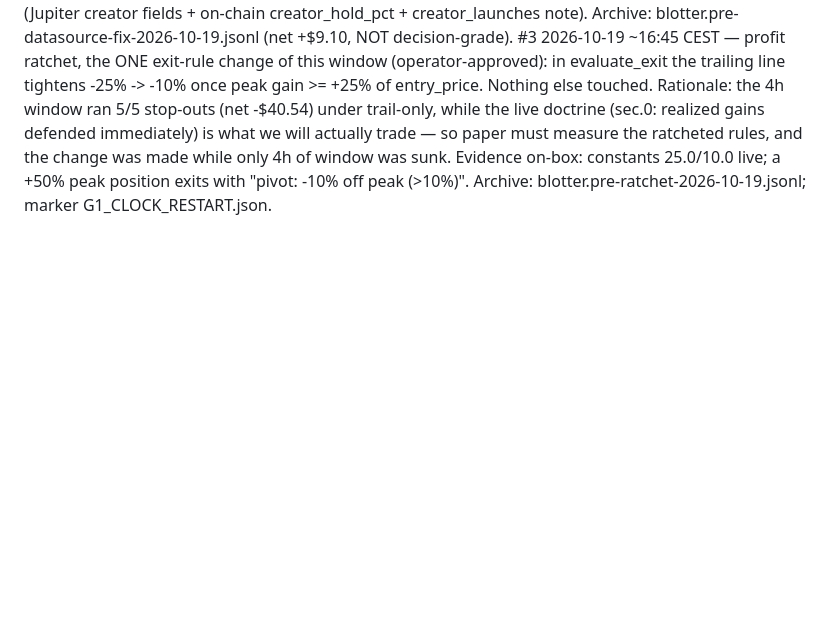
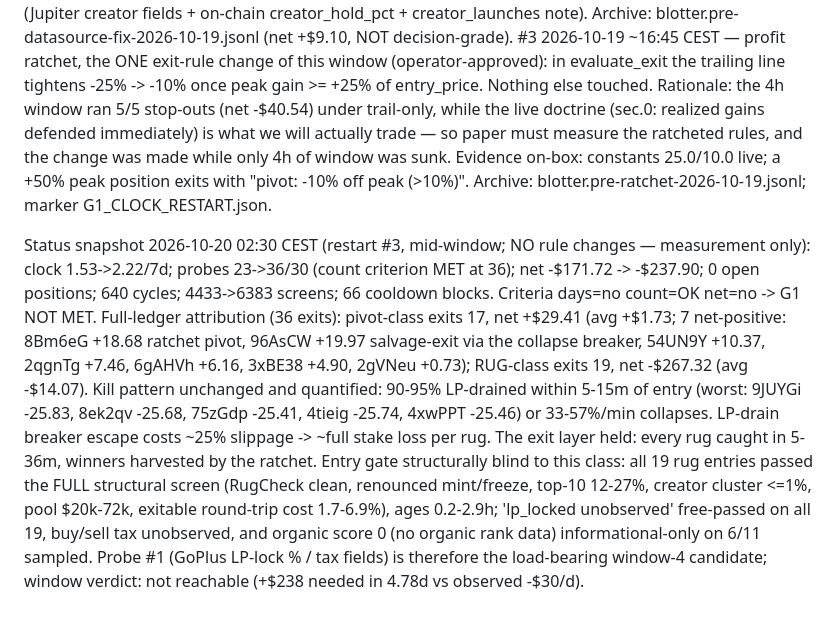
Before and after one commit to Henoch4/Tars, a Markdown page: LIVE_TRADING_PLAYBOOK.md, the part around the change. GitHub-like rendering; blank space fills up the shorter version.

Commit message:
docs: log G1 restart #3 mid-window snapshot (36 exits, net -237.90, LP-drain kill pattern quantified)

```diff
--- a/LIVE_TRADING_PLAYBOOK.md
+++ b/LIVE_TRADING_PLAYBOOK.md
@@ -427,3 +427,29 @@ boxed. (Source: @SpoiledBySpoily, X status 2111877036658544758.)
      window was sunk. Evidence on-box: constants 25.0/10.0 live; a +50%
      peak position exits with "pivot: -10% off peak (>10%)". Archive:
      blotter.pre-ratchet-2026-10-19.jsonl; marker G1_CLOCK_RESTART.json.
+
+   Status snapshot 2026-10-20 02:30 CEST (restart #3, mid-window; NO rule
+   changes — measurement only):
+     clock 1.53->2.22/7d; probes 23->36/30 (count criterion MET at 36);
+     net -$171.72 -> -$237.90; 0 open positions; 640 cycles; 4433->6383
+     screens; 66 cooldown blocks. Criteria days=no count=OK net=no ->
+     G1 NOT MET. Full-ledger attribution (36 exits):
+        pivot-class exits 17, net +$29.41 (avg +$1.73; 7 net-positive:
+        8Bm6eG +18.68 ratchet pivot, 96AsCW +19.97 salvage-exit via the
+        collapse breaker, 54UN9Y +10.37, 2qgnTg +7.46, 6gAHVh +6.16,
+        3xBE38 +4.90, 2gVNeu +0.73);
+       RUG-class exits 19, net -$267.32 (avg -$14.07).
+     Kill pattern unchanged and quantified: 90-95% LP-drained within 5-15m
+     of entry (worst: 9JUYGi -25.83, 8ek2qv -25.68, 75zGdp -25.41,
+     4tieig -25.74, 4xwPPT -25.46) or 33-57%/min collapses. LP-drain
+     breaker escape costs ~25% slippage -> ~full stake loss per rug.
+     The exit layer held: every rug caught in 5-36m, winners harvested by
+     the ratchet. Entry gate structurally blind to this class: all 19 rug
+     entries passed the FULL structural screen (RugCheck clean, renounced
+     mint/freeze, top-10 12-27%, creator cluster <=1%, pool $20k-72k,
+     exitable round-trip cost 1.7-6.9%), ages 0.2-2.9h; 'lp_locked
+     unobserved' free-passed on all 19, buy/sell tax unobserved, and
+     organic score 0 (no organic rank data) informational-only on 6/11
+     sampled. Probe #1 (GoPlus LP-lock % / tax fields) is therefore the
+     load-bearing window-4 candidate; window verdict: not reachable
+     (+$238 needed in 4.78d vs observed -$30/d).
```
